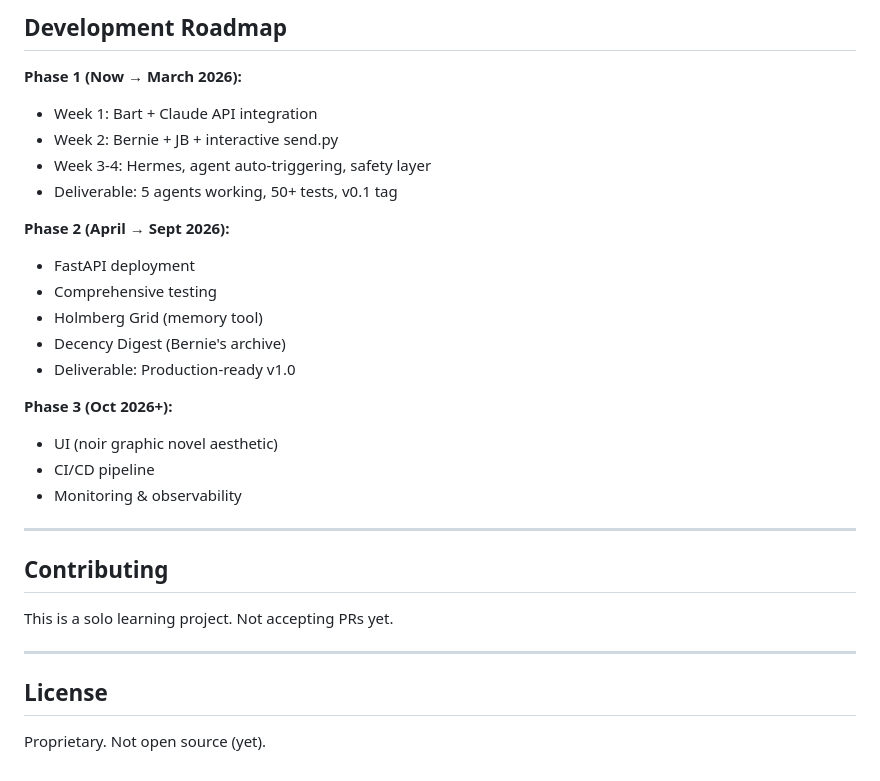
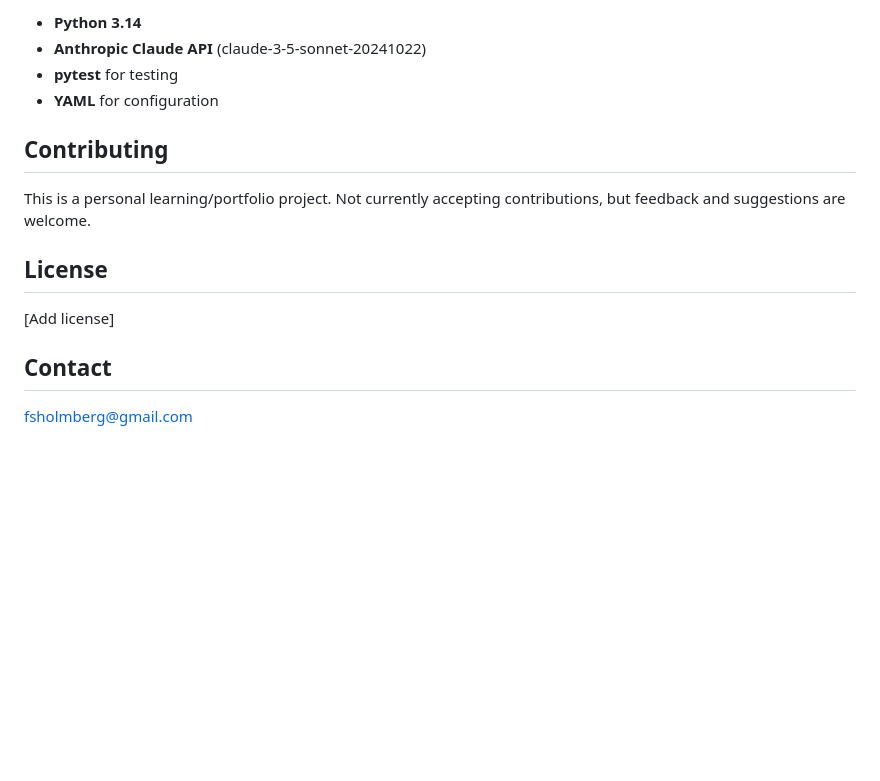
Before and after one commit to FSHolmberg/Le-Pale-Blue-Dot, a Markdown page: README.md, the part around one of its changes. GitHub-like rendering; blank space fills up the shorter version.

```diff
--- a/README.md
+++ b/README.md
@@ -120,32 +166,17 @@ LPBD is grounded in absurdist philosophy (Camus) and antifragility (Taleb).
 
-## Development Roadmap
-
-**Phase 1 (Now → March 2026):**
-- Week 1: Bart + Claude API integration
-- Week 2: Bernie + JB + interactive send.py
-- Week 3-4: Hermes, agent auto-triggering, safety layer
-- Deliverable: 5 agents working, 50+ tests, v0.1 tag
-
-**Phase 2 (April → Sept 2026):**
-- FastAPI deployment
-- Comprehensive testing
-- Holmberg Grid (memory tool)
-- Decency Digest (Bernie's archive)
-- Deliverable: Production-ready v1.0
-
-**Phase 3 (Oct 2026+):**
-- UI (noir graphic novel aesthetic)
-- CI/CD pipeline
-- Monitoring & observability
-
----
+- **Python 3.14**
+- **Anthropic Claude API** (claude-3-5-sonnet-20241022)
+- **pytest** for testing
+- **YAML** for configuration
 
 ## Contributing
 
-This is a solo learning project. Not accepting PRs yet.
-
----
+This is a personal learning/portfolio project. Not currently accepting contributions, but feedback and suggestions are welcome.
 
 ## License
 
-Proprietary. Not open source (yet).
+[Add license]
+
+## Contact
+
+fsholmberg@gmail.com
```
Also changed, not shown: other parts of README.md (+128 -82 lines).
